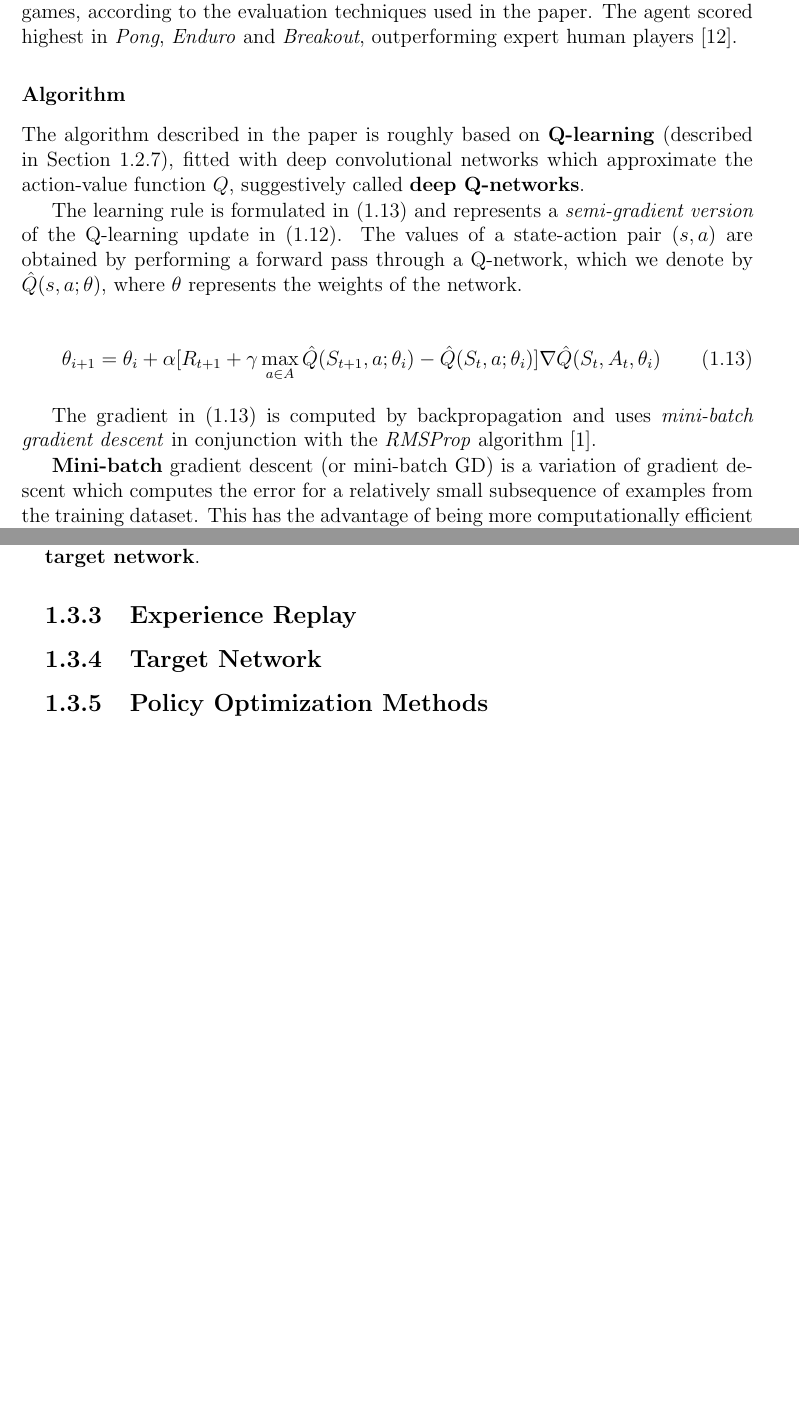
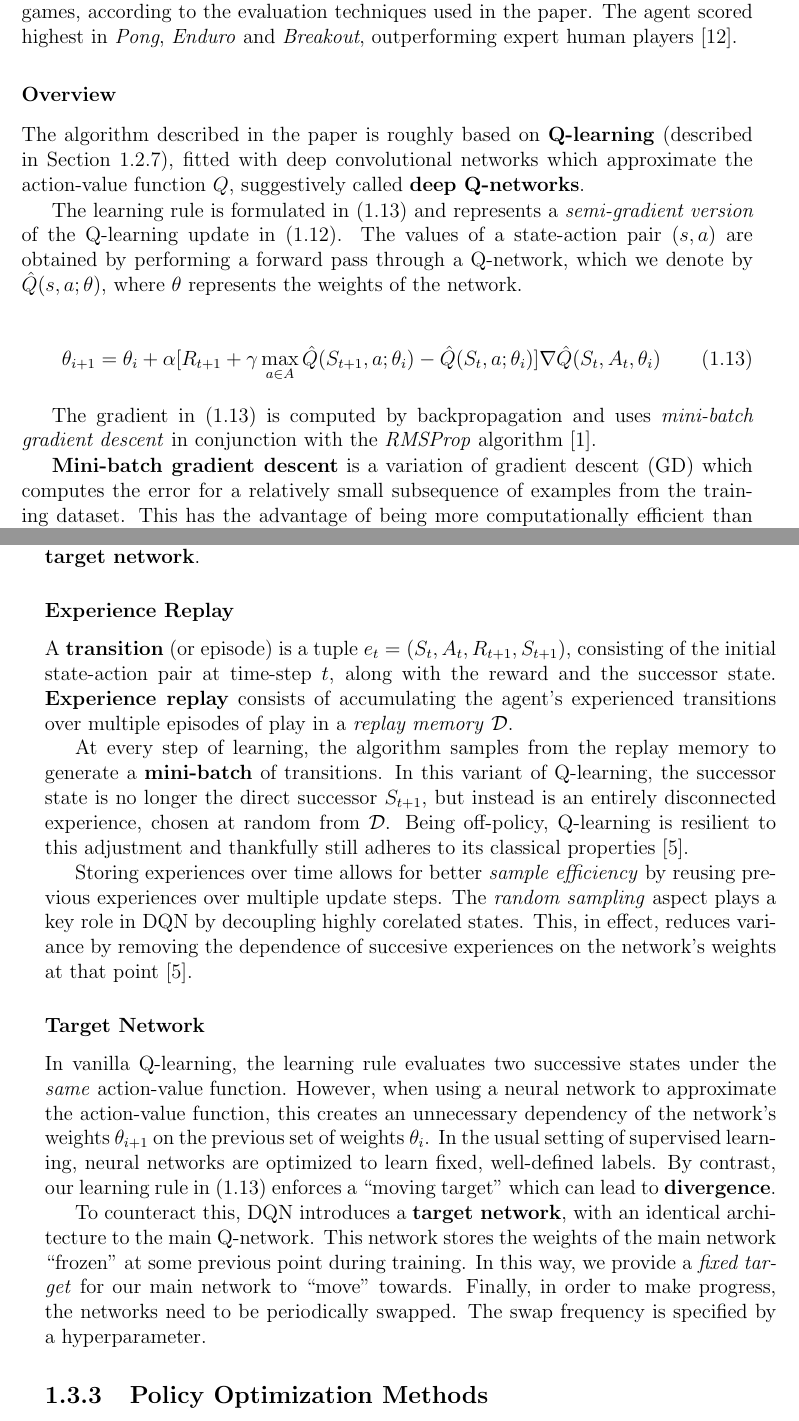
Before and after one commit to umihnea/bsc-thesis, a LaTeX thesis (main.tex, which reads chapters/background/deep-rl.tex): two parts of pages 23 and 24 of 29, joined at a grey line, cut so that both start at the same text, the shorter picture padded with empty space. Compiled offline with pdfLaTeX.

Commit message:
Experience Replay + Target Network

```diff
--- a/chapters/background/deep-rl.tex
+++ b/chapters/background/deep-rl.tex
@@ -136,7 +136,7 @@ DQN scored better than existing methods (including NEAT\footnotemark) on the vas
 It managed \emph{human-like} performance at a significant number of games, according to the evaluation techniques used in the paper.
 The agent scored highest in \emph{Pong}, \emph{Enduro} and \emph{Breakout}, outperforming expert human players \cite{ale-paper}.
 
-\subsubsection{Algorithm}
+\subsubsection{Overview}
 The algorithm described in the paper is roughly based on \textbf{Q-learning} (described in Section \ref{rl:q-learning}), fitted with deep convolutional networks which approximate the action-value function $Q$, suggestively called \textbf{deep Q-networks}.
 
 The learning rule is formulated in (\ref{eqn:deepq-learning-rule}) and represents a \emph{semi-gradient version} of the Q-learning update in (\ref{eqn:q-learning-update-rule}).
@@ -153,7 +153,7 @@ The values of a state-action pair $(s, a)$ are obtained by performing a forward
 
 The gradient in (\ref{eqn:deepq-learning-rule}) is computed by backpropagation and uses \emph{mini-batch gradient descent} in conjunction with the \emph{RMSProp} algorithm \cite{atari-dqn}.
 
-\textbf{Mini-batch} gradient descent (or mini-batch GD) is a variation of gradient descent which computes the error for a relatively small subsequence of examples from the training dataset.
+\textbf{Mini-batch gradient descent} is a variation of gradient descent (GD) which computes the error for a relatively small subsequence of examples from the training dataset.
 This has the advantage of being more computationally efficient than stochastic GD (which performs the calculation for only one example), while avoiding to load the entire batch into memory (as in full-batch GD).
 
 \textbf{RMSProp} is a gradient descent algorithm proposed by Geoff Hinton in 2012.
@@ -164,11 +164,30 @@ Each step-size is fine-tuned based on a \emph{moving average} of the (most recen
 Off-policy learning, bootstrapping (both characteristics of Q-learning) and functional approximation are \textbf{incompatible} at a fundamental level (the three elements comprise the so-called \emph{deadly triad} \cite{rlai}), as the combination fails to converge in theory.
 In order to work properly, DQN modifies Q-learning in a few fundamental ways to overcome this incompatibility, by using \textbf{experience replay} and an additional \textbf{target network}.
 
-\subsection{Experience Replay}
-%
+\subsubsection{Experience Replay}
 
-\subsection{Target Network}
-%
+A \textbf{transition} (or episode) is a tuple $e_t = (S_t, A_t, R_{t+1}, S_{t+1})$, consisting of the initial state-action pair at time-step $t$, along with the reward and the successor state.
+\textbf{Experience replay} consists of accumulating the agent's experienced transitions over multiple episodes of play in a \emph{replay memory} $\mathcal{D}$.
+
+At every step of learning, the algorithm samples from the replay memory to generate a \textbf{mini-batch} of transitions.
+In this variant of Q-learning, the successor state is no longer the direct successor $S_{t+1}$, but instead is an entirely disconnected experience, chosen at random from $\mathcal{D}$.
+Being off-policy, Q-learning is resilient to this adjustment and thankfully still adheres to its classical properties \cite{rlai}.
+
+Storing experiences over time allows for better \emph{sample efficiency} by reusing previous experiences over multiple update steps.
+The \emph{random sampling} aspect plays a key role in DQN by decoupling highly corelated states.
+This, in effect, reduces variance by removing the dependence of succesive experiences on the network's weights at that point \cite{rlai}.
+
+\subsubsection{Target Network}
+
+In vanilla Q-learning, the learning rule evaluates two successive states under the \emph{same} action-value function.
+However, when using a neural network to approximate the action-value function, this creates an unnecessary dependency of the network's weights $\theta_{i+1}$ on the previous set of weights $\theta_{i}$.
+In the usual setting of supervised learning, neural networks are optimized to learn fixed, well-defined labels.
+By contrast, our learning rule in (\ref{eqn:deepq-learning-rule}) enforces a ``moving target’’ which can lead to \textbf{divergence}.
+
+To counteract this, DQN introduces a \textbf{target network}, with an identical architecture to the main Q-network. This network stores the weights of the main network ``frozen'' at some previous point during training.
+In this way, we provide a \emph{fixed target} for our main network to ``move'' towards.
+Finally, in order to make progress, the networks need to be periodically swapped.
+The swap frequency is specified by a hyperparameter.
 
 \subsection{Policy Optimization Methods} \label{section:policy-opt}
 
```
